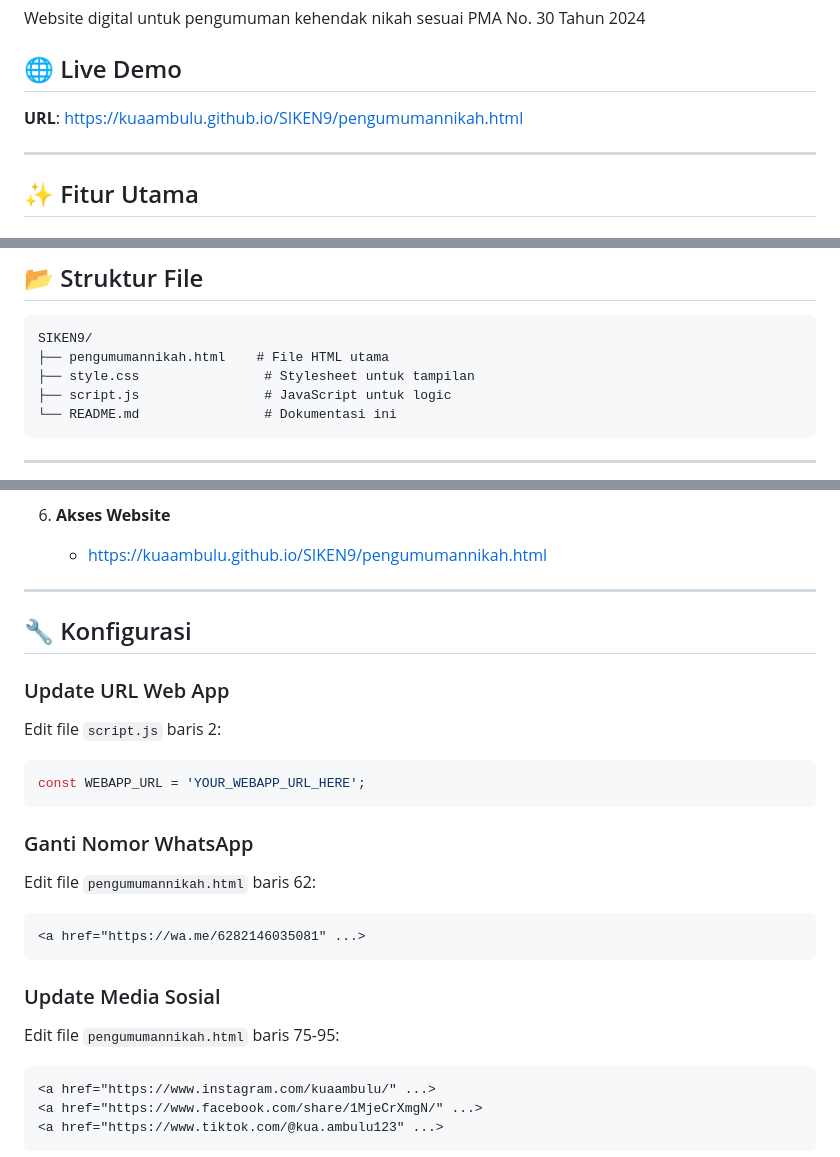
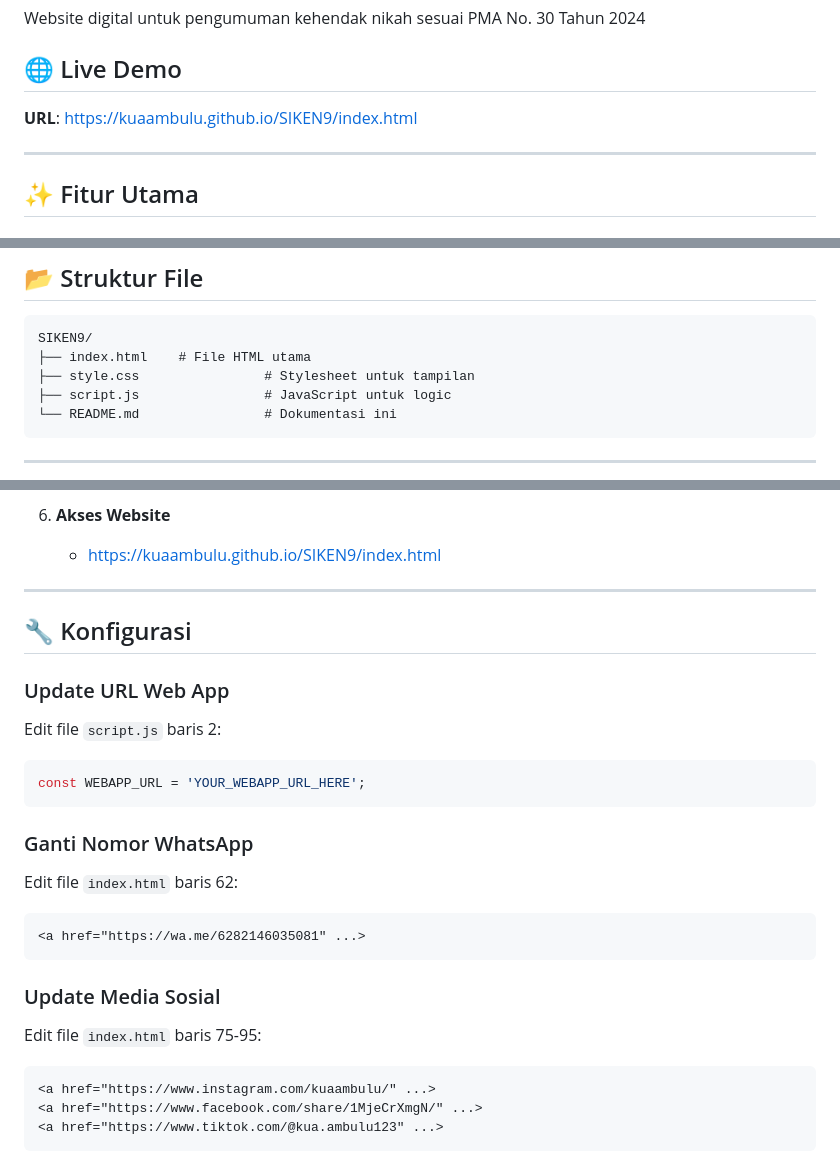
Before and after one commit to kuaambulu/SIKEN9, a Markdown page: README.md, 3 parts joined by grey strips. GitHub-like rendering.

Commit message:
Update README to reflect index.html changes

````diff
--- a/README.md
+++ b/README.md
@@ -10,7 +10,7 @@ Website digital untuk pengumuman kehendak nikah sesuai PMA No. 30 Tahun 2024
 
 ## 🌐 Live Demo
 
-**URL**: [https://kuaambulu.github.io/SIKEN9/pengumumannikah.html](https://kuaambulu.github.io/SIKEN9/pengumumannikah.html)
+**URL**: [https://kuaambulu.github.io/SIKEN9/index.html](https://kuaambulu.github.io/SIKEN9/index.html)
 
 ---
 
@@ -57,7 +57,7 @@ Website digital untuk pengumuman kehendak nikah sesuai PMA No. 30 Tahun 2024
 
 ```
 SIKEN9/
-├── pengumumannikah.html    # File HTML utama
+├── index.html    # File HTML utama
 ├── style.css                # Stylesheet untuk tampilan
 ├── script.js                # JavaScript untuk logic
 └── README.md                # Dokumentasi ini
@@ -117,7 +117,7 @@ SIKEN9/
    - Simpan
 
 6. **Akses Website**
-   - https://kuaambulu.github.io/SIKEN9/pengumumannikah.html
+   - https://kuaambulu.github.io/SIKEN9/index.html
 
 ---
 
@@ -132,14 +132,14 @@ const WEBAPP_URL = 'YOUR_WEBAPP_URL_HERE';
 
 ### Ganti Nomor WhatsApp
 
-Edit file `pengumumannikah.html` baris 62:
+Edit file `index.html` baris 62:
 ```html
 <a href="https://wa.me/6282146035081" ...>
 ```
 
 ### Update Media Sosial
 
-Edit file `pengumumannikah.html` baris 75-95:
+Edit file `index.html` baris 75-95:
 ```html
 <a href="https://www.instagram.com/kuaambulu/" ...>
 <a href="https://www.facebook.com/share/1MjeCrXmgN/" ...>
````
